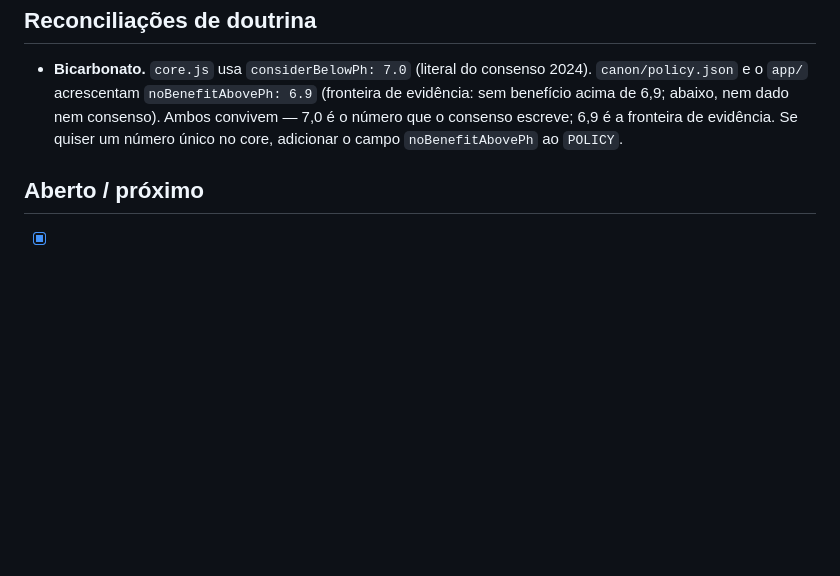
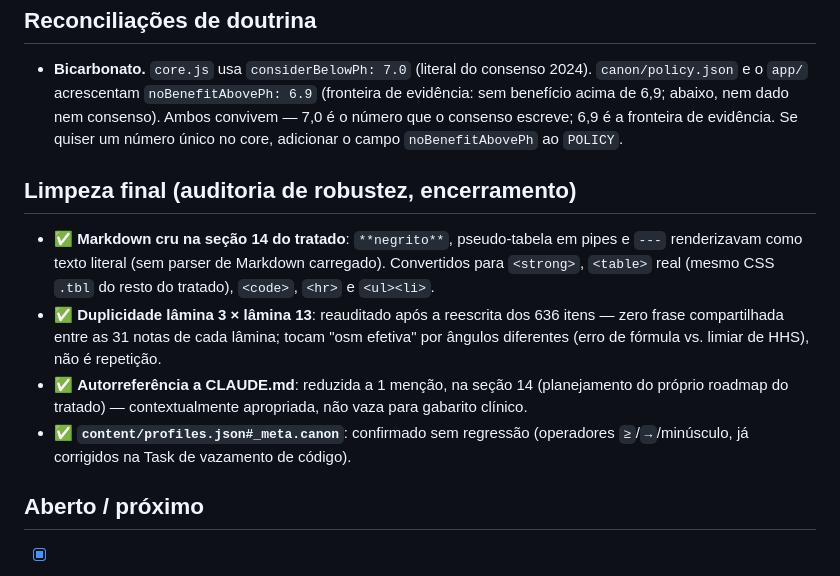
Before and after one commit to Drmcoelho/CAD, a Markdown page: STATUS.md, the part around the change. Rendered like a GitHub page; blank space fills up the shorter version.

```diff
--- a/STATUS.md
+++ b/STATUS.md
@@ -58,6 +58,12 @@ Estado do canon por camada, na versão `CAD360-ApA-2026-07-01`. O que estiver
 ## Reconciliações de doutrina
 - **Bicarbonato.** `core.js` usa `considerBelowPh: 7.0` (literal do consenso 2024). `canon/policy.json` e o `app/` acrescentam `noBenefitAbovePh: 6.9` (fronteira de evidência: sem benefício acima de 6,9; abaixo, nem dado nem consenso). Ambos convivem — 7,0 é o número que o consenso escreve; 6,9 é a fronteira de evidência. Se quiser um número único no core, adicionar o campo `noBenefitAbovePh` ao `POLICY`.
 
+## Limpeza final (auditoria de robustez, encerramento)
+- ✅ **Markdown cru na seção 14 do tratado**: `**negrito**`, pseudo-tabela em pipes e `---` renderizavam como texto literal (sem parser de Markdown carregado). Convertidos para `<strong>`, `<table>` real (mesmo CSS `.tbl` do resto do tratado), `<code>`, `<hr>` e `<ul><li>`.
+- ✅ **Duplicidade lâmina 3 × lâmina 13**: reauditado após a reescrita dos 636 itens — zero frase compartilhada entre as 31 notas de cada lâmina; tocam "osm efetiva" por ângulos diferentes (erro de fórmula vs. limiar de HHS), não é repetição.
+- ✅ **Autorreferência a CLAUDE.md**: reduzida a 1 menção, na seção 14 (planejamento do próprio roadmap do tratado) — contextualmente apropriada, não vaza para gabarito clínico.
+- ✅ **`content/profiles.json#_meta.canon`**: confirmado sem regressão (operadores `≥`/`→`/minúsculo, já corrigidos na Task de vazamento de código).
+
 ## Aberto / próximo
 - [x] ~~Regenerar EX04 (SVG/PNG)~~ — feito; template agora data-driven.
 - [x] ~~Sincronizar `docs/auditoria`~~ — reconciliado em `docs/auditoria-erratum.md` (Δ/Δ 0,93 = limítrofe, não "quase pura"; bicarbonato consenso pH<7,0 + fronteira ≤6,9; compensação dos 4 distúrbios). **2026-07-05**: a alegação anterior de que os pontos 1–2 "já estavam aplicados no `.docx`-fonte" era falsa (achado na auditoria própria pós-PR#15) — o `.docx` ainda tinha "quase pura" e não tinha "6,9". Corrigido de fato, mais 2 achados novos (osm efetiva do B-6 dupla-contando a glicose — mesmo furo do EX04; operador `> 3,5` em vez de `≥ 3,5` no Apêndice A). `docs/auditoria.pdf` regenerado — `soffice` está instalado neste ambiente mas sua conversão headless está quebrada (falha até em `.txt` trivial); fallback usado foi `pandoc` (docx→HTML) + Chromium headless (HTML→PDF), documentado em `docs/auditoria-erratum.md` como provisório até um LibreOffice funcional regenerar no padrão nativo.
```
Also changed, not shown: CHANGELOG.md (+10 -0 lines).
